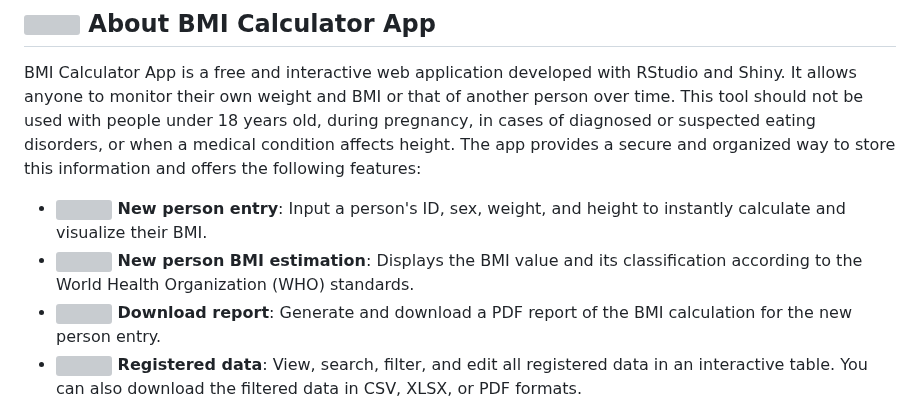
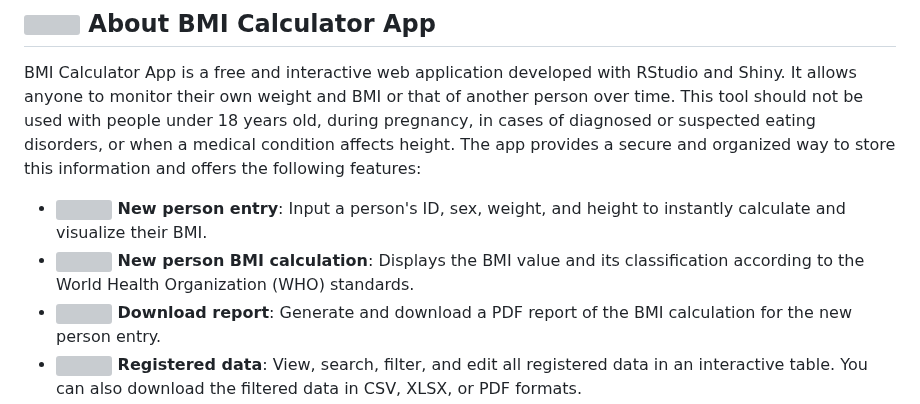
Before and after one commit to EasySportsApps/BMICalculatorApp, a Markdown page: README.md, the part around the change. Rendered like a GitHub page; grey boxes are pictures that could not be loaded.

```diff
--- a/README.md
+++ b/README.md
@@ -9,7 +9,7 @@
 BMI Calculator App is a free and interactive web application developed with RStudio and Shiny. It allows anyone to monitor their own weight and BMI or that of another person over time. This tool should not be used with people under 18 years old, during pregnancy, in cases of diagnosed or suspected eating disorders, or when a medical condition affects height. The app provides a secure and organized way to store this information and offers the following features:
 
 - **<img src="https://img.icons8.com/ios-filled/24/000000/add-user-male.png"/>  New person entry**: Input a person's ID, sex, weight, and height to instantly calculate and visualize their BMI.
-- **<img src="https://img.icons8.com/ios-filled/24/000000/calculator.png"/> New person BMI estimation**: Displays the BMI value and its classification according to the World Health Organization (WHO) standards.
+- **<img src="https://img.icons8.com/ios-filled/24/000000/calculator.png"/> New person BMI calculation**: Displays the BMI value and its classification according to the World Health Organization (WHO) standards.
 - **<img src="https://img.icons8.com/ios-filled/24/000000/download.png"/>  Download report**: Generate and download a PDF report of the BMI calculation for the new person entry.
 - **<img src="https://img.icons8.com/ios-filled/24/000000/conference.png"/> Registered data**: View, search, filter, and edit all registered data in an interactive table. You can also download the filtered data in CSV, XLSX, or PDF formats.
 
```
